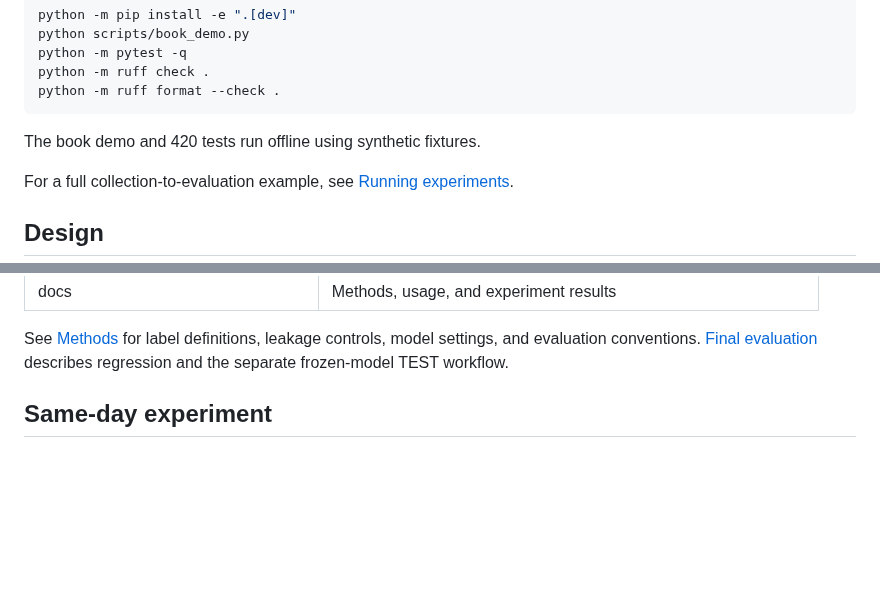
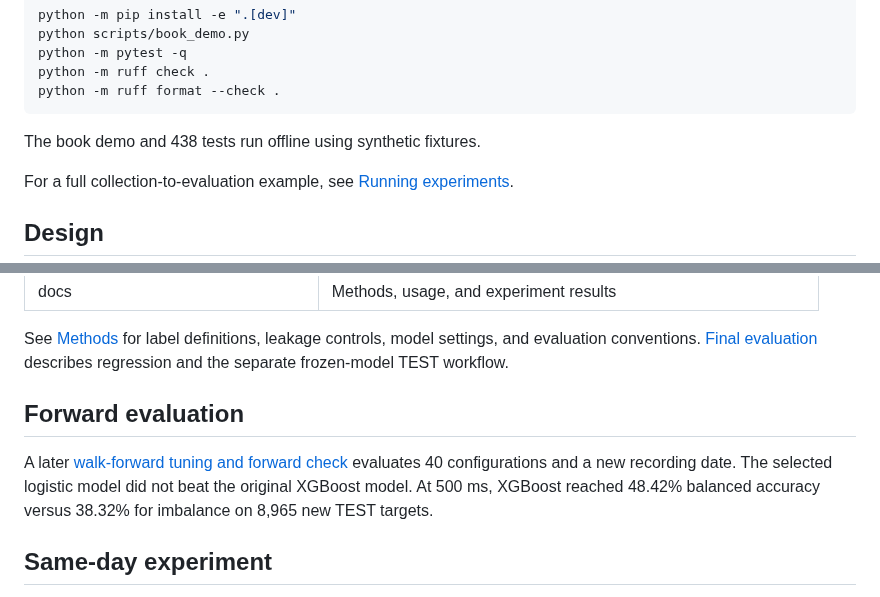
Before and after one commit to PrestonNgai/limit-order-book-price-prediction, a Markdown page: README.md, 2 parts joined by grey strips. Rendered like a GitHub page; blank space fills up the shorter version.

Commit message:
Report later-date tuning results and retain stronger XGBoost benchmark

```diff
--- a/README.md
+++ b/README.md
@@ -37,7 +37,7 @@ python -m ruff check .
 python -m ruff format --check .
 ~~~
 
-The book demo and 420 tests run offline using synthetic fixtures.
+The book demo and 438 tests run offline using synthetic fixtures.
 
 For a full collection-to-evaluation example, see [Running experiments](docs/usage.md).
 
@@ -71,6 +71,13 @@ can use the same book and research code. Collection runs separately from trainin
 See [Methods](docs/methods.md) for label definitions, leakage controls, model settings,
 and evaluation conventions. [Final evaluation](docs/final_evaluation.md) describes
 regression and the separate frozen-model TEST workflow.
+
+## Forward evaluation
+
+A later [walk-forward tuning and forward check](docs/tuning_results.md) evaluates
+40 configurations and a new recording date. The selected logistic model did not
+beat the original XGBoost model. At 500 ms, XGBoost reached 48.42% balanced accuracy
+versus 38.32% for imbalance on 8,965 new TEST targets.
 
 ## Same-day experiment
 
```
Also changed, not shown: docs/tuning.md (+3 -0 lines), docs/tuning_results.md (added, +85 -0 lines), docs/usage.md (+12 -0 lines), docs/figures/forward_comparison.png (added), 2 other files.
